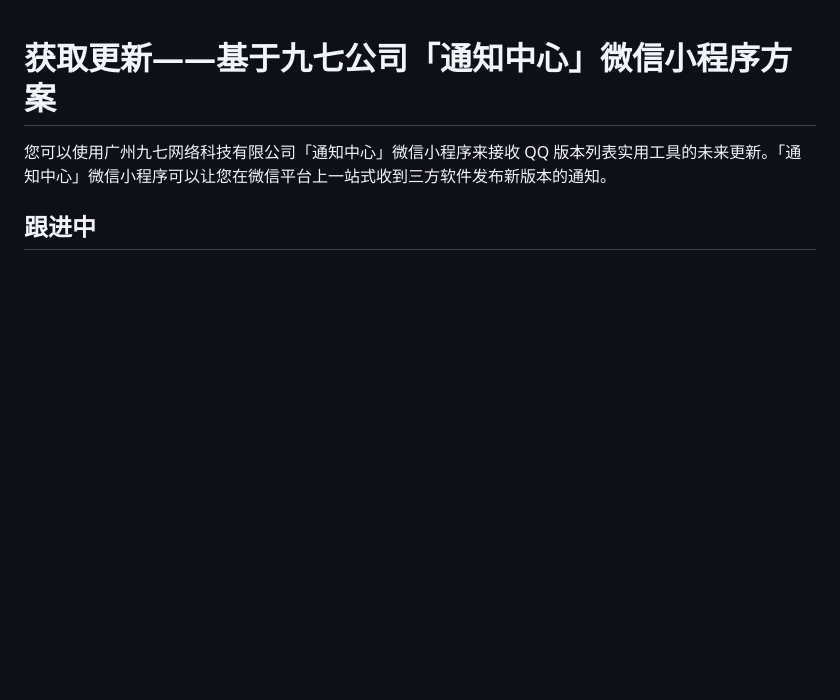
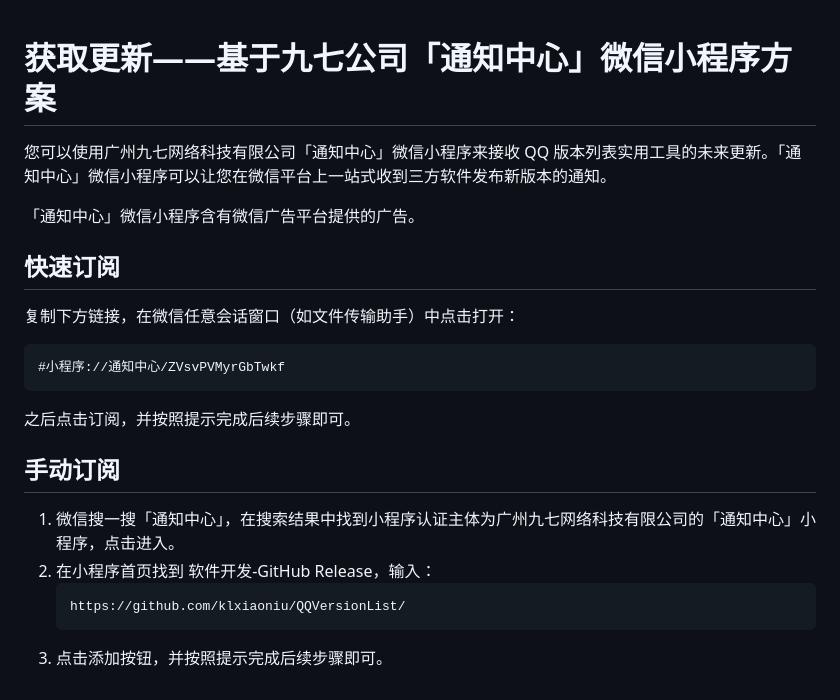
Before and after one commit to klxiaoniu/QQVersionList, a Markdown page: ReadmeAssets/Get-it-on-JiuQi-NotifCenter-WeChatMiniProgram.md, the part around the change. GitHub-like rendering; blank space fills up the shorter version.

Commit message:
添加「通知中心」微信小程序订阅方式

````diff
--- a/ReadmeAssets/Get-it-on-JiuQi-NotifCenter-WeChatMiniProgram.md
+++ b/ReadmeAssets/Get-it-on-JiuQi-NotifCenter-WeChatMiniProgram.md
@@ -2,4 +2,23 @@
 
 您可以使用广州九七网络科技有限公司「通知中心」微信小程序来接收 QQ 版本列表实用工具的未来更新。「通知中心」微信小程序可以让您在微信平台上一站式收到三方软件发布新版本的通知。
 
-## 跟进中
+「通知中心」微信小程序含有微信广告平台提供的广告。
+
+## 快速订阅
+
+复制下方链接，在微信任意会话窗口（如文件传输助手）中点击打开：
+
+```
+#小程序://通知中心/ZVsvPVMyrGbTwkf
+```
+
+之后点击订阅，并按照提示完成后续步骤即可。
+
+## 手动订阅
+
+1. 微信搜一搜「通知中心」，在搜索结果中找到小程序认证主体为广州九七网络科技有限公司的「通知中心」小程序，点击进入。
+2. 在小程序首页找到 软件开发-GitHub Release，输入：
+    ```
+    https://github.com/klxiaoniu/QQVersionList/
+    ```
+3. 点击添加按钮，并按照提示完成后续步骤即可。
````
Also changed, not shown: README.md (+3 -1 lines), ReadmeAssets/Obtainium-Badge.png (added).
